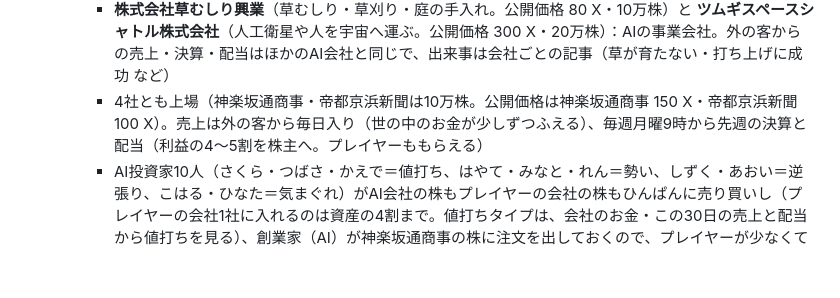
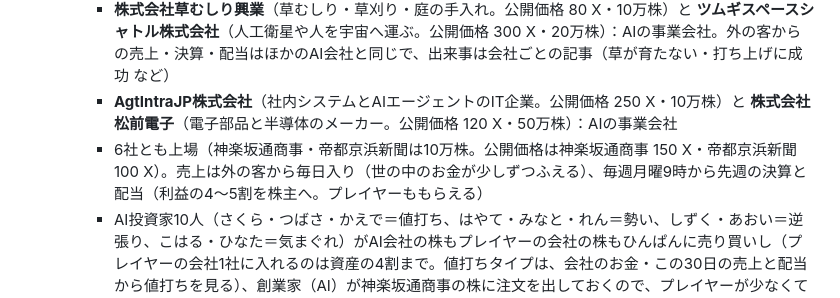
Before and after one commit to RateCalProject/tes.1.0.0.8v101, a Markdown page: README.md, the part around the change. Drawn GitHub-style; blank space fills up the shorter version.

Commit message:
README：AIの事業会社（AgtIntraJP株式会社・株式会社松前電子）
Co-Authored-By: Claude Opus 5.5 <noreply@anthropic.com>
Claude-Session: https://claude.ai/code/session_01MLRG1En5vLhPYmCKDF71Km

```diff
--- a/README.md
+++ b/README.md
@@ -61,7 +61,8 @@
     - **神楽坂通商事**（総合商社）：株の売り買いをひんぱんに行います。上場しているすべての株（自分の株はのぞく）に、毎分、買い・売りの注文を出しておきます。AI会社の株は値打ちに少しずつ近づく値段、プレイヤーの会社の株は最近10回の取引の真ん中の値段（取引がなければ公開価格）で。プレイヤーの会社1社に入れるのは、資産の3割まで・発行株数の1割まで
     - **帝都京浜新聞**（新聞社）：無料の新聞。毎朝7時に「きのうの株式市場」と「新しい会社」、7時と18時に「新商品」、ストップ高・ストップ安・新規上場の速報、AI会社の決算と出来事を記事にします（記者の名前つき）。ニュースは「すべて・プレイヤーの新聞・AIの新聞」でしぼれます
     - **株式会社草むしり興業**（草むしり・草刈り・庭の手入れ。公開価格 80 X・10万株）と **ツムギスペースシャトル株式会社**（人工衛星や人を宇宙へ運ぶ。公開価格 300 X・20万株）：AIの事業会社。外の客からの売上・決算・配当はほかのAI会社と同じで、出来事は会社ごとの記事（草が育たない・打ち上げに成功 など）
-    - 4社とも上場（神楽坂通商事・帝都京浜新聞は10万株。公開価格は神楽坂通商事 150 X・帝都京浜新聞 100 X）。売上は外の客から毎日入り（世の中のお金が少しずつふえる）、毎週月曜9時から先週の決算と配当（利益の4〜5割を株主へ。プレイヤーももらえる）
+    - **AgtIntraJP株式会社**（社内システムとAIエージェントのIT企業。公開価格 250 X・10万株）と **株式会社松前電子**（電子部品と半導体のメーカー。公開価格 120 X・50万株）：AIの事業会社
+    - 6社とも上場（神楽坂通商事・帝都京浜新聞は10万株。公開価格は神楽坂通商事 150 X・帝都京浜新聞 100 X）。売上は外の客から毎日入り（世の中のお金が少しずつふえる）、毎週月曜9時から先週の決算と配当（利益の4〜5割を株主へ。プレイヤーももらえる）
     - AI投資家10人（さくら・つばさ・かえで＝値打ち、はやて・みなと・れん＝勢い、しずく・あおい＝逆張り、こはる・ひなた＝気まぐれ）がAI会社の株もプレイヤーの会社の株もひんぱんに売り買いし（プレイヤーの会社1社に入れるのは資産の4割まで。値打ちタイプは、会社のお金・この30日の売上と配当から値打ちを見る）、創業家（AI）が神楽坂通商事の株に注文を出しておくので、プレイヤーが少なくても株価が動きます。AIも値幅制限・手数料はプレイヤーと同じ
     - 元手は国庫から（神楽坂通商事 800万 X・AI投資家 20万 X ずつ）。AIのアカウントはログインできず、IDもありません（送金・請求の相手にならない）。人の数・税金・通知・記録には入りません。AIのお金は管理者だけが見られます
     - **国の新聞記事（うわさ）**（設定 → 管理 → 介入 → 新聞。管理者だけ）：会社をえらんで、良いうわさ・悪いうわさ（小・中・大）を帝都京浜新聞のふつうの記事として出せます（見出し・本文は自分で書くか、ひな形）。上場している会社なら、1日のあいだAIは「いまの株価×1.1／1.25／1.5倍（悪いうわさは0.9／0.8／0.65倍）」に向けて売り買いします（値幅制限の中で）。国が出したことは記事に出ず、記録は管理者だけが見られます
```
